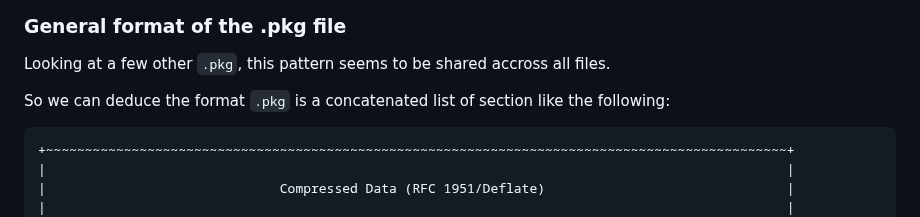
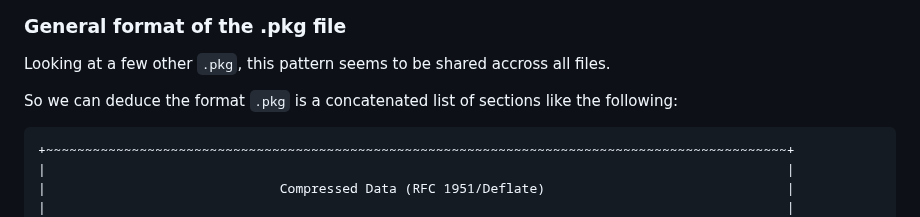
Before and after one commit to wows-tools/wows-depack, a Markdown page: REVERSING_STORY.md, the part around the change. Drawn GitHub-style.

````diff
--- a/REVERSING_STORY.md
+++ b/REVERSING_STORY.md
@@ -308,7 +308,7 @@ Further more, the first uncompressed block seems to start right at the begining
 
 Looking at a few other `.pkg`, this pattern seems to be shared accross all files.
 
-So we can deduce the format `.pkg` is a concatenated list of section like the following:
+So we can deduce the format `.pkg` is a concatenated list of sections like the following:
 
 ```
 +~~~~~~~~~~~~~~~~~~~~~~~~~~~~~~~~~~~~~~~~~~~~~~~~~~~~~~~~~~~~~~~~~~~~~~~~~~~~~~~~~~~~~~~~~~~~~~~+
````
